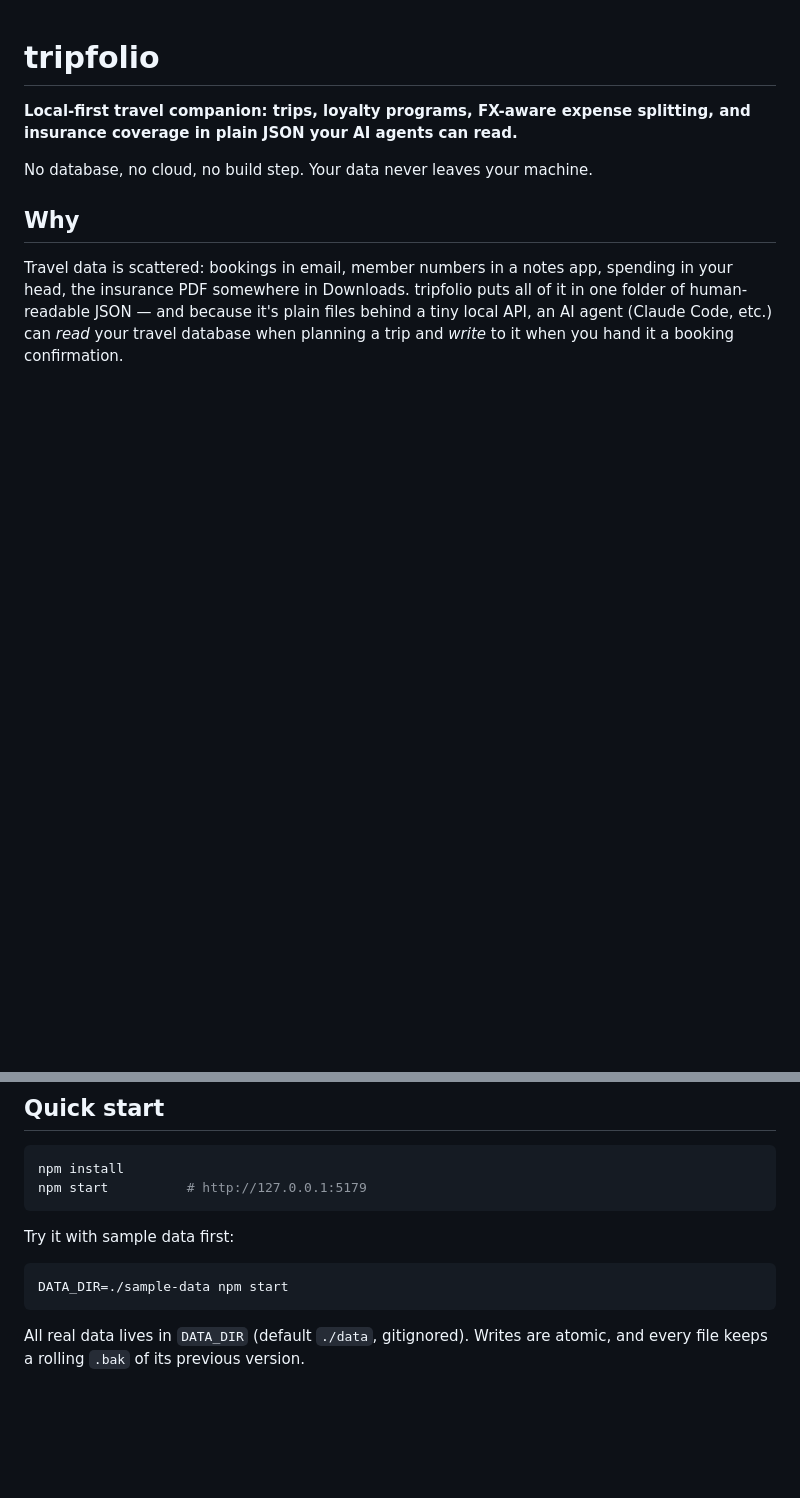
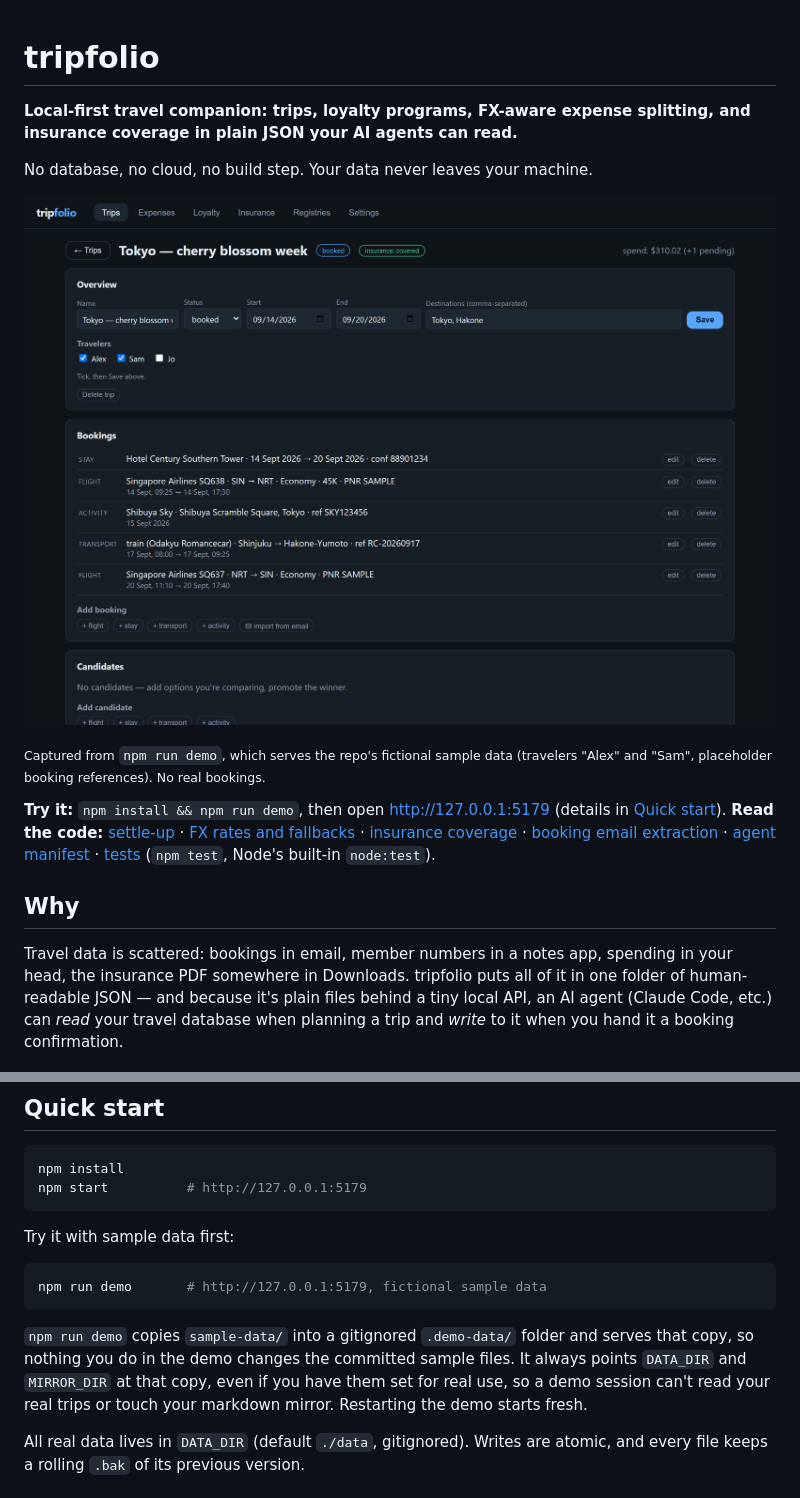
Before and after one commit to anothersummerofsleep/tripfolio, a Markdown page: README.md, 2 parts joined by grey strips. Rendered like a GitHub page; pictures changed too: docs/screenshots/trip.png (added); blank space fills up the shorter version.

Commit message:
docs: add real demo screenshots and safe demo instructions
Two screenshots captured from `npm run demo` (fictional sample data):
a trip with its bookings and coverage badge, and the expenses ledger
with per-row rate sources and the settle-up summary. README gains an
opening with the screenshot, a try-it line and links into the code;
Quick start now uses `npm run demo` instead of serving sample-data/
directly; Configuration and Tests note the demo's isolation.

Co-Authored-By: Claude <noreply@anthropic.com>

````diff
--- a/README.md
+++ b/README.md
@@ -3,6 +3,18 @@
 **Local-first travel companion: trips, loyalty programs, FX-aware expense splitting, and insurance coverage in plain JSON your AI agents can read.**
 
 No database, no cloud, no build step. Your data never leaves your machine.
+
+![A trip in tripfolio: status and insurance-coverage badges, travelers, and five bookings (hotel, two flights, an activity, a train)](docs/screenshots/trip.png)
+
+<sub>Captured from `npm run demo`, which serves the repo's fictional sample data (travelers "Alex" and "Sam", placeholder booking references). No real bookings.</sub>
+
+**Try it:** `npm install && npm run demo`, then open http://127.0.0.1:5179 (details in [Quick start](#quick-start)).
+**Read the code:** [settle-up](lib/settle.js) ·
+[FX rates and fallbacks](lib/rates.js) ·
+[insurance coverage](lib/coverage.js) ·
+[booking email extraction](lib/extract.js) ·
+[agent manifest](lib/manifest.js) ·
+[tests](test/) (`npm test`, Node's built-in `node:test`).
 
 ## Why
 
@@ -22,8 +34,14 @@ npm start          # http://127.0.0.1:5179
 Try it with sample data first:
 
 ```bash
-DATA_DIR=./sample-data npm start
+npm run demo       # http://127.0.0.1:5179, fictional sample data
 ```
+
+`npm run demo` copies `sample-data/` into a gitignored `.demo-data/` folder and serves
+that copy, so nothing you do in the demo changes the committed sample files. It always
+points `DATA_DIR` and `MIRROR_DIR` at that copy, even if you have them set for real use,
+so a demo session can't read your real trips or touch your markdown mirror. Restarting
+the demo starts fresh.
 
 All real data lives in `DATA_DIR` (default `./data`, gitignored). Writes are atomic,
 and every file keeps a rolling `.bak` of its previous version.
````
Also changed, not shown: other parts of README.md (+10 -0 lines), docs/screenshots/expenses.png (added).
